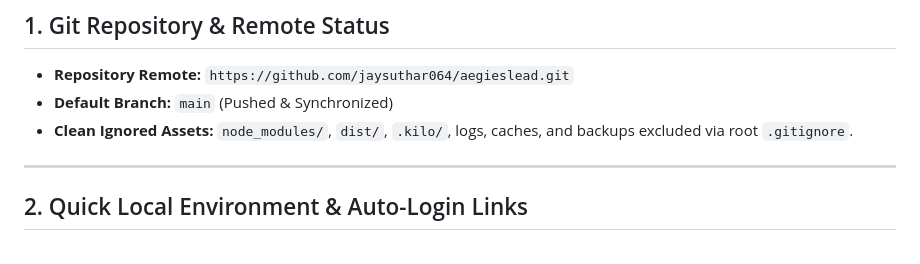
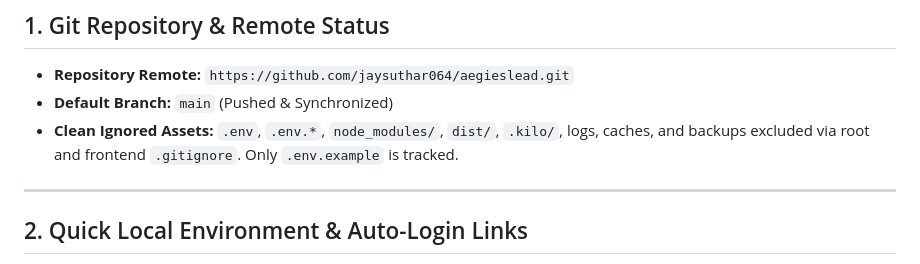
Before and after one commit to jaysuthar064/aegieslead, a Markdown page: documents/memory.md, the part around the change. GitHub-like rendering.

Commit message:
docs: update memory log with .gitignore security policy

```diff
--- a/documents/memory.md
+++ b/documents/memory.md
@@ -8,7 +8,7 @@
 
 * **Repository Remote:** `https://github.com/jaysuthar064/aegieslead.git`
 * **Default Branch:** `main` (Pushed & Synchronized)
-* **Clean Ignored Assets:** `node_modules/`, `dist/`, `.kilo/`, logs, caches, and backups excluded via root `.gitignore`.
+* **Clean Ignored Assets:** `.env`, `.env.*`, `node_modules/`, `dist/`, `.kilo/`, logs, caches, and backups excluded via root and frontend `.gitignore`. Only `.env.example` is tracked.
 
 ---
 
```
